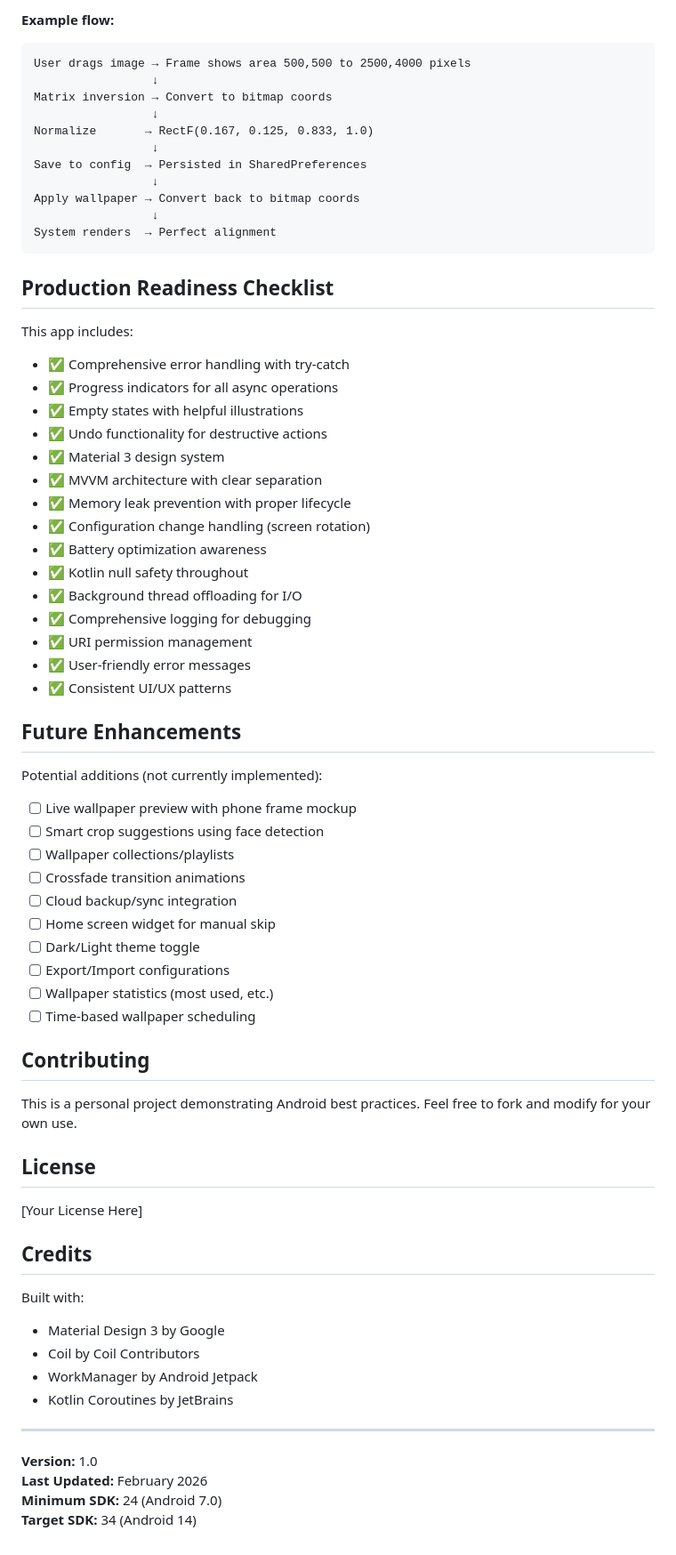
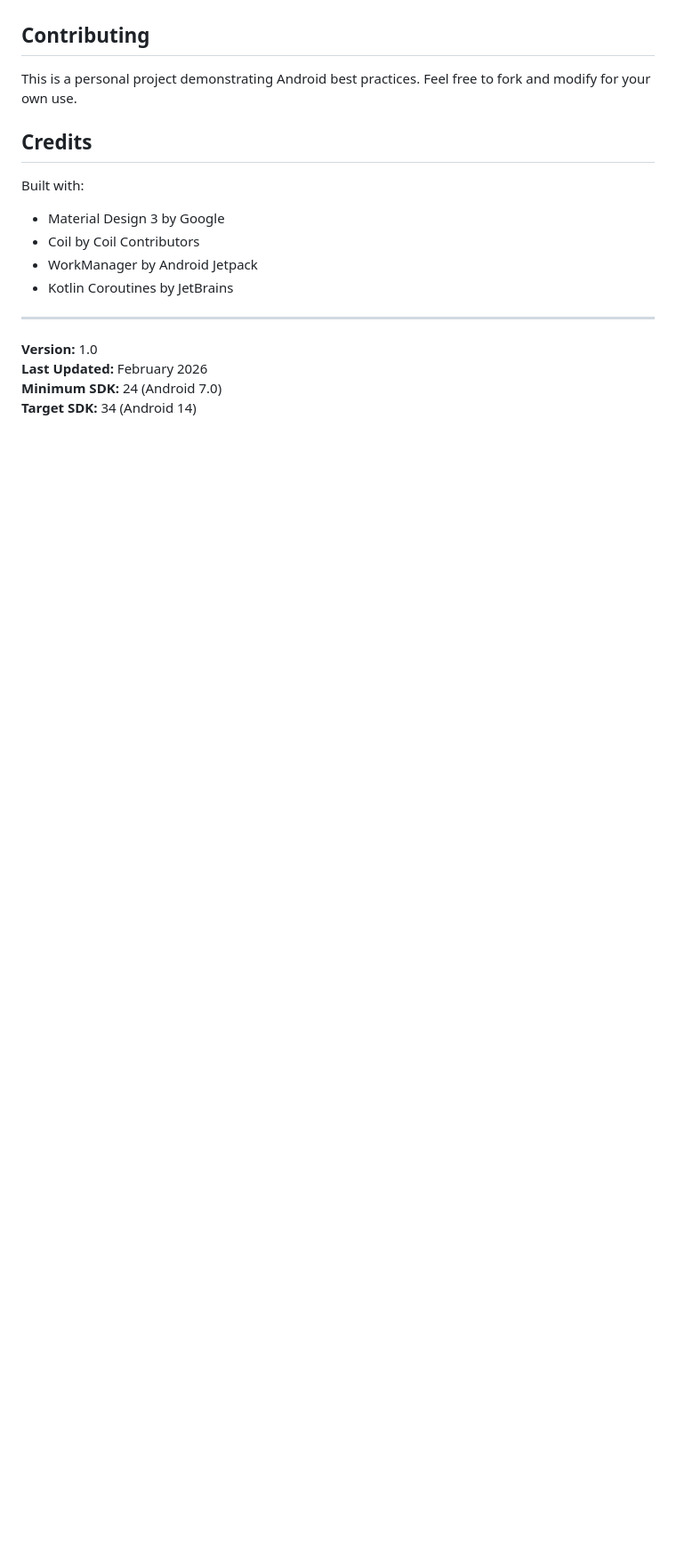
Before and after one commit to shoepaladin/kiwi-cup, a Markdown page: wallpaper-rotator/README.md, the part around one of its changes. Shown at 89% size. GitHub-like rendering; blank space fills up the shorter version.

````diff
--- a/wallpaper-rotator/README.md
+++ b/wallpaper-rotator/README.md
@@ -332,58 +272,8 @@ wallpaperManager.setBitmap(
-**Example flow:**
-```
-User drags image → Frame shows area 500,500 to 2500,4000 pixels
-                 ↓
-Matrix inversion → Convert to bitmap coords
-                 ↓
-Normalize       → RectF(0.167, 0.125, 0.833, 1.0)
-                 ↓
-Save to config  → Persisted in SharedPreferences
-                 ↓
-Apply wallpaper → Convert back to bitmap coords
-                 ↓
-System renders  → Perfect alignment
-```
-
-## Production Readiness Checklist
-
-This app includes:
-- ✅ Comprehensive error handling with try-catch
-- ✅ Progress indicators for all async operations
-- ✅ Empty states with helpful illustrations
-- ✅ Undo functionality for destructive actions
-- ✅ Material 3 design system
-- ✅ MVVM architecture with clear separation
-- ✅ Memory leak prevention with proper lifecycle
-- ✅ Configuration change handling (screen rotation)
-- ✅ Battery optimization awareness
-- ✅ Kotlin null safety throughout
-- ✅ Background thread offloading for I/O
-- ✅ Comprehensive logging for debugging
-- ✅ URI permission management
-- ✅ User-friendly error messages
-- ✅ Consistent UI/UX patterns
-
-## Future Enhancements
-
-Potential additions (not currently implemented):
-- [ ] Live wallpaper preview with phone frame mockup
-- [ ] Smart crop suggestions using face detection
-- [ ] Wallpaper collections/playlists
-- [ ] Crossfade transition animations
-- [ ] Cloud backup/sync integration
-- [ ] Home screen widget for manual skip
-- [ ] Dark/Light theme toggle
-- [ ] Export/Import configurations
-- [ ] Wallpaper statistics (most used, etc.)
-- [ ] Time-based wallpaper scheduling
 
 ## Contributing
 
 This is a personal project demonstrating Android best practices. Feel free to fork and modify for your own use.
 
-## License
-
-[Your License Here]
 
 ## Credits
 
````
Also changed, not shown: other parts of wallpaper-rotator/README.md (+0 -60 lines).
